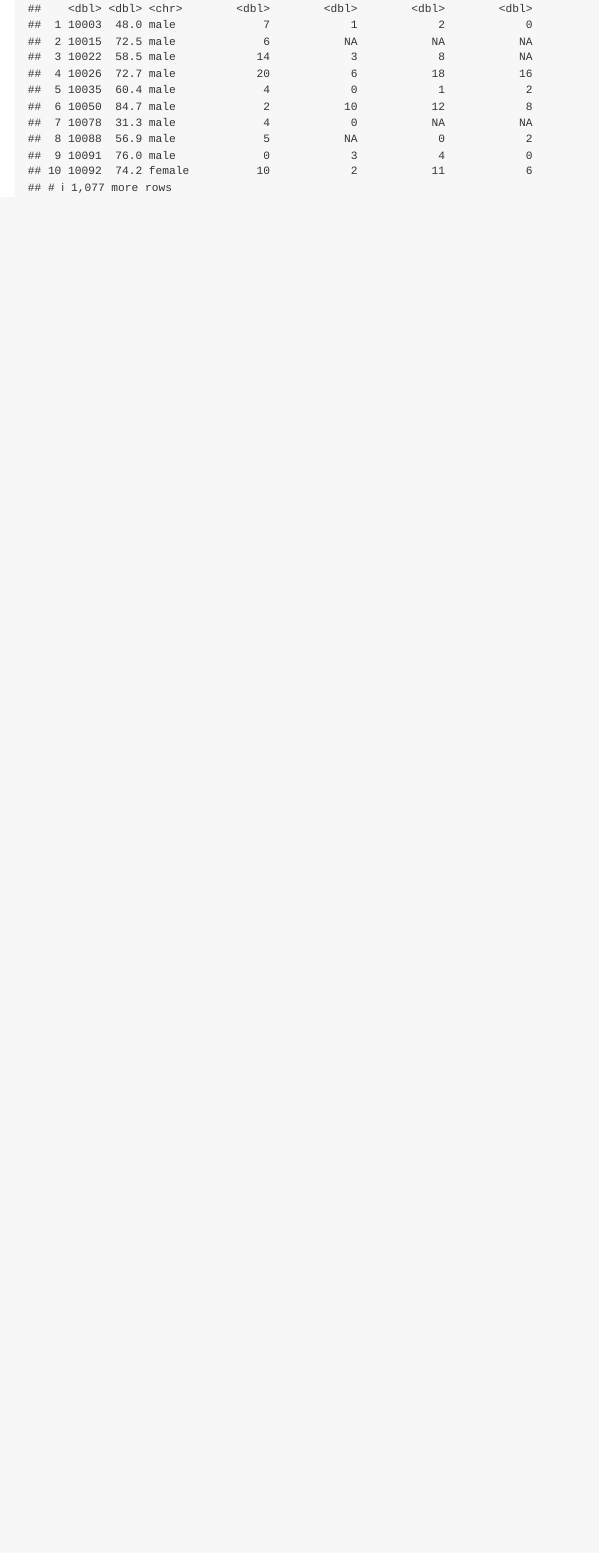
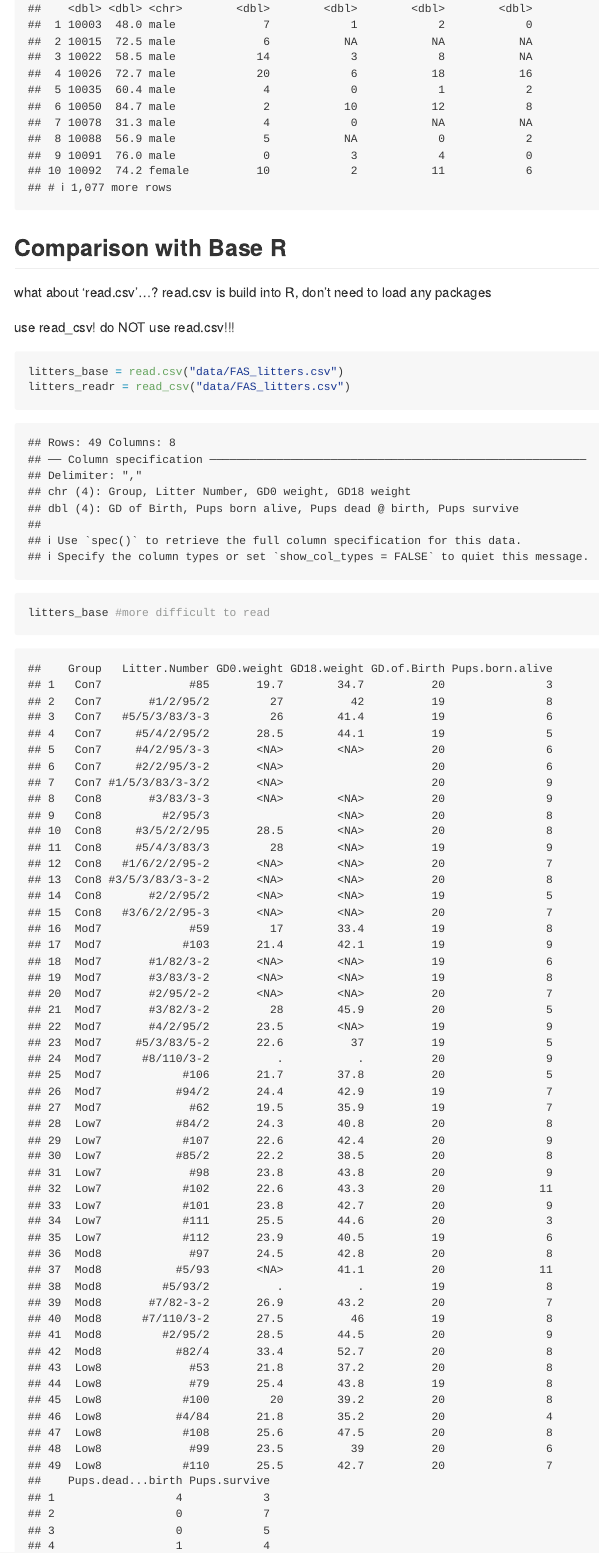
Before and after one commit to ShumeiLL/data_wrangling_i, an R Markdown document (data_import.Rmd): the page in a window 1100 px wide, from 5440 px down. The pictures show the output file data_import.md that the author committed with the source, drawn offline in the style of GitHub; long lines of code are wrapped.

Commit message:
read.csv vs read_csv (use read_csv ...)

````diff
--- a/data_import.Rmd
+++ b/data_import.Rmd
@@ -78,3 +78,18 @@ library(haven) #read SAS files
 pulse_df = read_sas("./data/public_pulse_data.sas7bdat")
 pulse_df
 ```
+
+## Comparison with Base R
+
+what about 'read.csv'...?
+read.csv is build into R, don't need to load any packages
+
+use read_csv! do NOT use read.csv!!!
+
+```{r}
+litters_base = read.csv("data/FAS_litters.csv")
+litters_readr = read_csv("data/FAS_litters.csv")
+
+litters_base #more difficult to read
+litters_readr
+```
````
Also changed, not shown: data_import.md.
